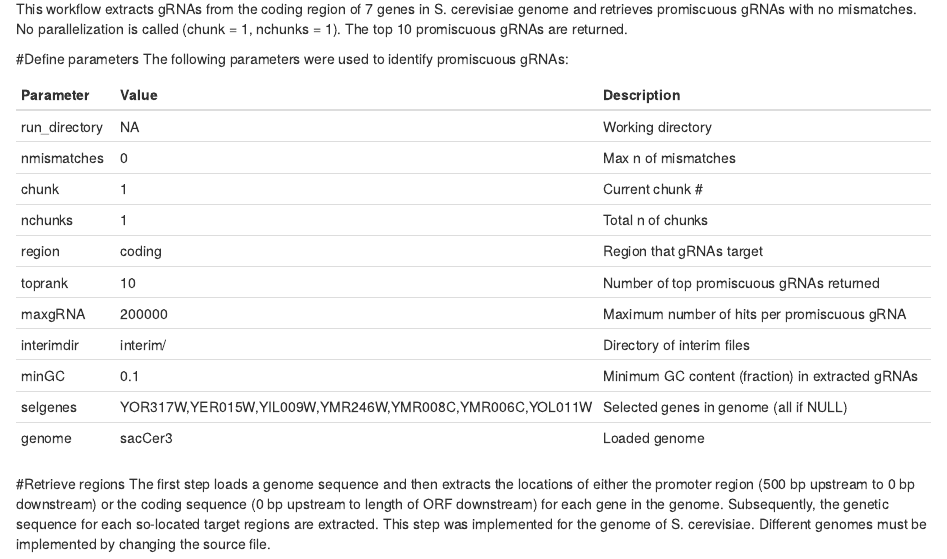
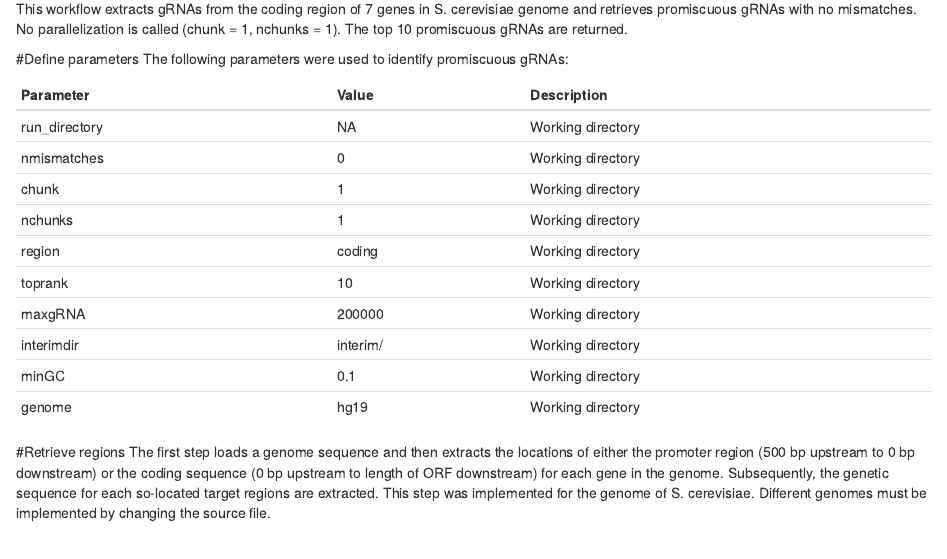
Before and after one commit to gattofrancesco/pgRNA, an R Markdown document (main.Rmd): the page in a window 1100 px wide, from 130 px down. Rendered offline with R 4.5, knitr and Pandoc, with nearby package versions; some code elsewhere in the file could not run offline.

Commit message:
Fixed bug with genomes different SacCer. Fixed bug on Rmd params

````diff
--- a/main.Rmd
+++ b/main.Rmd
@@ -13,8 +13,8 @@ params:
   maxgRNA     : 200000
   interimdir  : "interim/"
   minGC       : 0.1
-  selgenes    : 'YOR317W,YER015W,YIL009W,YMR246W,YMR008C,YMR006C,YOL011W'
-  genome      : "sacCer3"
+  selgenes    : NULL
+  genome      : "hg19"
 ---
 
 This workflow extracts gRNAs from the coding region of 7 genes in S. cerevisiae genome and retrieves promiscuous gRNAs with no mismatches. No parallelization is called (chunk = 1, nchunks = 1). The top 10 promiscuous gRNAs are returned.
@@ -24,7 +24,8 @@ This workflow extracts gRNAs from the coding region of 7 genes in S. cerevisiae
 The following parameters were used to identify promiscuous gRNAs:
 ```{r dataparams, echo = F,message=FALSE,warning=FALSE}
 library(knitr)
-param.df <- data.frame(Parameter=names(unlist(params)),Value=unlist(params),Description=c("Working directory","Max n of mismatches","Current chunk #","Total n of chunks","Region that gRNAs target","Number of top promiscuous gRNAs returned","Maximum number of hits per promiscuous gRNA","Directory of interim files","Minimum GC content (fraction) in extracted gRNAs","Selected genes in genome (all if NULL)", "Loaded genome"))
+param.desc <- c("Working directory","Max n of mismatches","Current chunk #","Total n of chunks","Region that gRNAs target","Number of top promiscuous gRNAs returned","Maximum number of hits per promiscuous gRNA","Directory of interim files","Minimum GC content (fraction) in extracted gRNAs","Selected genes in genome (all if NULL)", "Loaded genome")
+param.df  <- data.frame(Parameter=names(unlist(params)),Value=unlist(params),Description=ifelse("selgenes"%in%names(params),param.desc,param.desc[-10]))
 kable(param.df,row.names = F)
 prefix <- paste0(params$genome,params$region,gsub(",","&",params$selgenes))
 dir.create("res/",showWarnings = F)
--- a/src/retrieveregionseq.R
+++ b/src/retrieveregionseq.R
@@ -14,7 +14,6 @@ retrieveregionseq <- function(genome="sacCer3",
 
   #Params
   region   <- match.arg(region)
-  genome   <- match.arg(genome)
 
   #Load correct genome
   suppressMessages(library(GenomicFeatures))
````
Also changed, not shown: main.R (+1 -0 lines).
